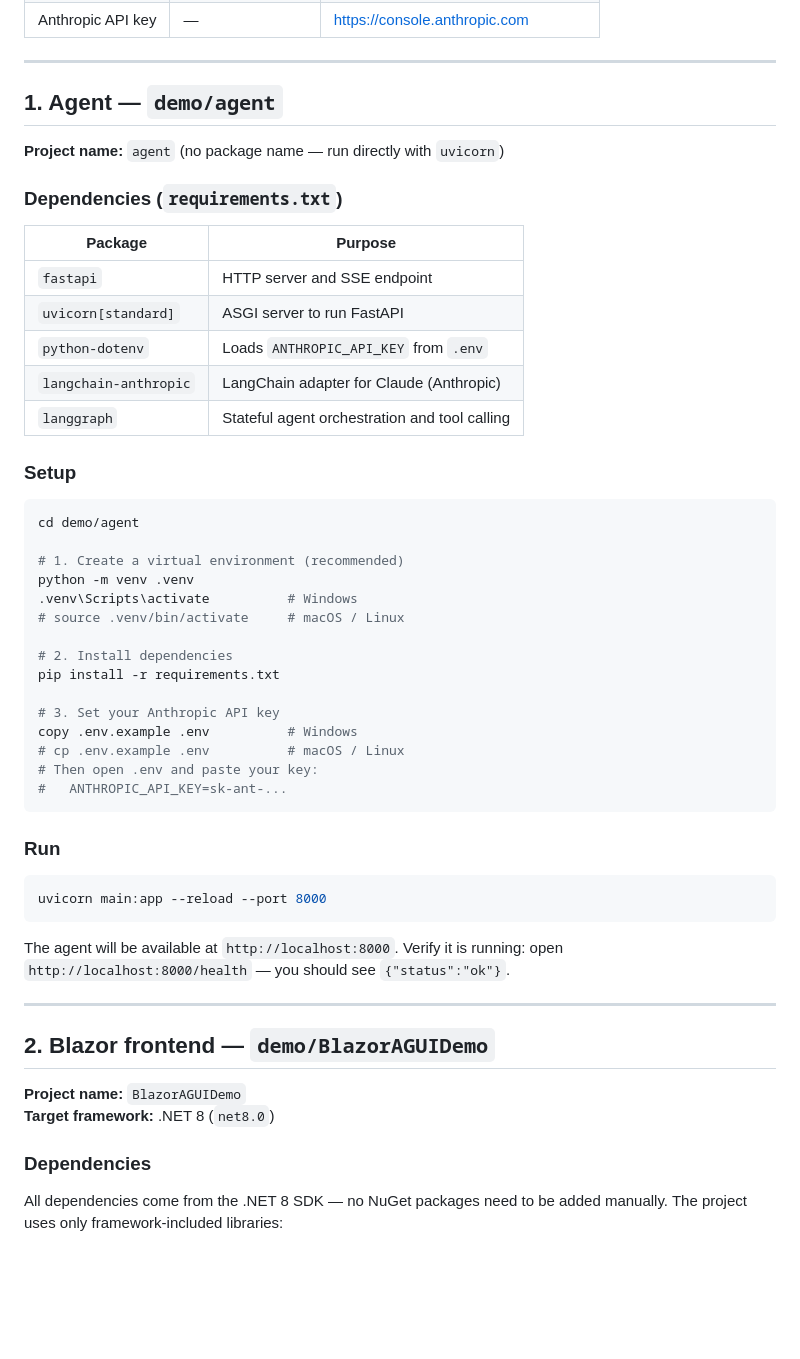
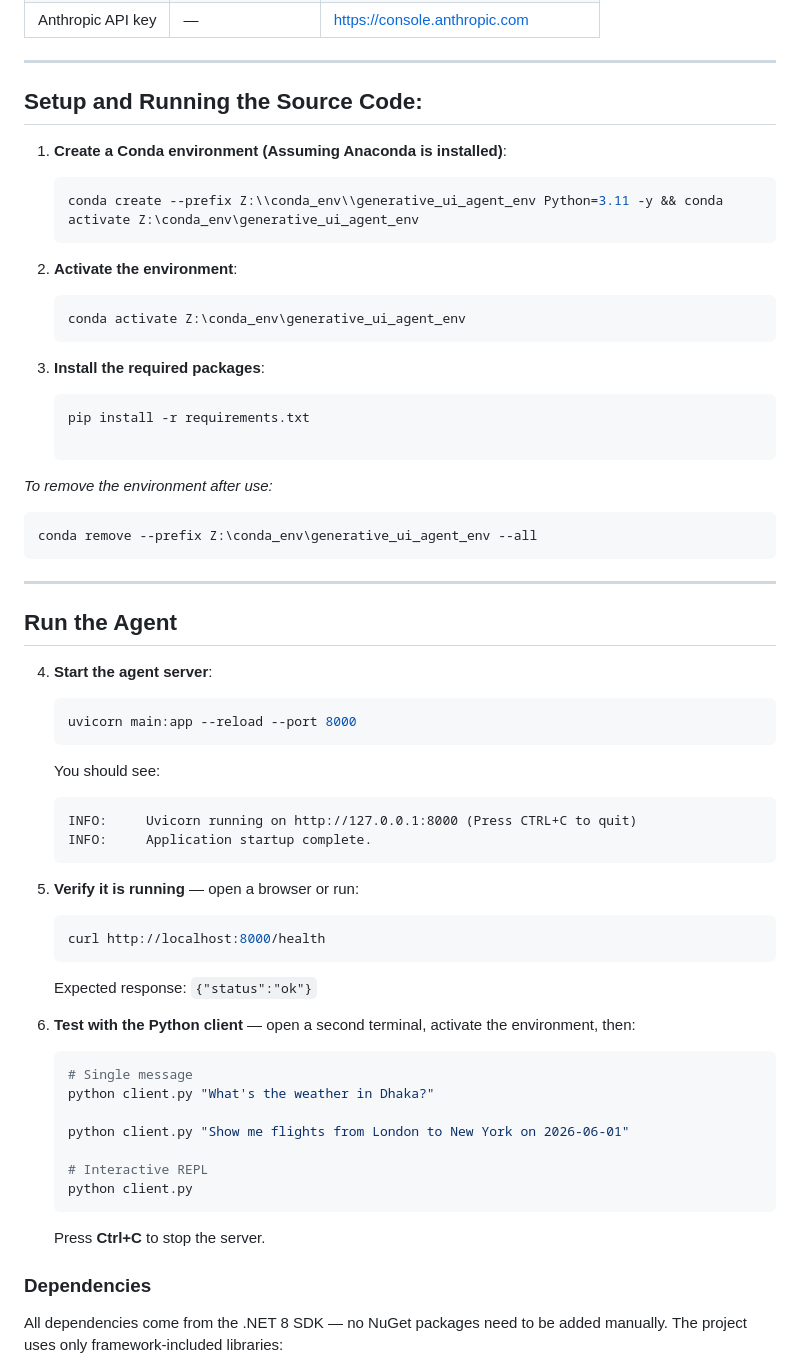
Before and after one commit to mail2mhossain/generative_ui, a Markdown page: README.md, the part around the change. GitHub-like rendering; blank space fills up the shorter version.

Commit message:
readme file has been updated.

````diff
--- a/README.md
+++ b/README.md
@@ -49,55 +49,64 @@ demo/
 
 ---
 
-## 1. Agent — `demo/agent`
+## Setup and Running the Source Code:
 
-**Project name:** `agent` (no package name — run directly with `uvicorn`)
+1. **Create a Conda environment (Assuming Anaconda is installed)**:
+   ```bash
+   conda create --prefix Z:\\conda_env\\generative_ui_agent_env Python=3.11 -y && conda activate Z:\conda_env\generative_ui_agent_env
+   ```
 
-### Dependencies (`requirements.txt`)
+2. **Activate the environment**:
+   ```bash
+   conda activate Z:\conda_env\generative_ui_agent_env
+   ```
 
-| Package | Purpose |
-|---|---|
-| `fastapi` | HTTP server and SSE endpoint |
-| `uvicorn[standard]` | ASGI server to run FastAPI |
-| `python-dotenv` | Loads `ANTHROPIC_API_KEY` from `.env` |
-| `langchain-anthropic` | LangChain adapter for Claude (Anthropic) |
-| `langgraph` | Stateful agent orchestration and tool calling |
+3. **Install the required packages**:
+   ```bash
+   pip install -r requirements.txt
 
-### Setup
+   ```
 
+
+*To remove the environment after use:*
 ```bash
-cd demo/agent
-
-# 1. Create a virtual environment (recommended)
-python -m venv .venv
-.venv\Scripts\activate          # Windows
-# source .venv/bin/activate     # macOS / Linux
-
-# 2. Install dependencies
-pip install -r requirements.txt
-
-# 3. Set your Anthropic API key
-copy .env.example .env          # Windows
-# cp .env.example .env          # macOS / Linux
-# Then open .env and paste your key:
-#   ANTHROPIC_API_KEY=sk-ant-...
+conda remove --prefix Z:\conda_env\generative_ui_agent_env --all
 ```
-
-### Run
-
-```bash
-uvicorn main:app --reload --port 8000
-```
-
-The agent will be available at `http://localhost:8000`.
-Verify it is running: open `http://localhost:8000/health` — you should see `{"status":"ok"}`.
 
 ---
 
-## 2. Blazor frontend — `demo/BlazorAGUIDemo`
+## Run the Agent
 
-**Project name:** `BlazorAGUIDemo`
-**Target framework:** .NET 8 (`net8.0`)
+4. **Start the agent server**:
+   ```bash
+   uvicorn main:app --reload --port 8000
+   ```
+
+   You should see:
+   ```
+   INFO:     Uvicorn running on http://127.0.0.1:8000 (Press CTRL+C to quit)
+   INFO:     Application startup complete.
+   ```
+
+5. **Verify it is running** — open a browser or run:
+   ```bash
+   curl http://localhost:8000/health
+   ```
+   Expected response: `{"status":"ok"}`
+
+6. **Test with the Python client** — open a second terminal, activate the environment, then:
+   ```bash
+   # Single message
+   python client.py "What's the weather in Dhaka?"
+
+   python client.py "Show me flights from London to New York on 2026-06-01"
+
+   # Interactive REPL
+   python client.py
+   ```
+
+   Press **Ctrl+C** to stop the server.
+
 
 ### Dependencies
 
````
